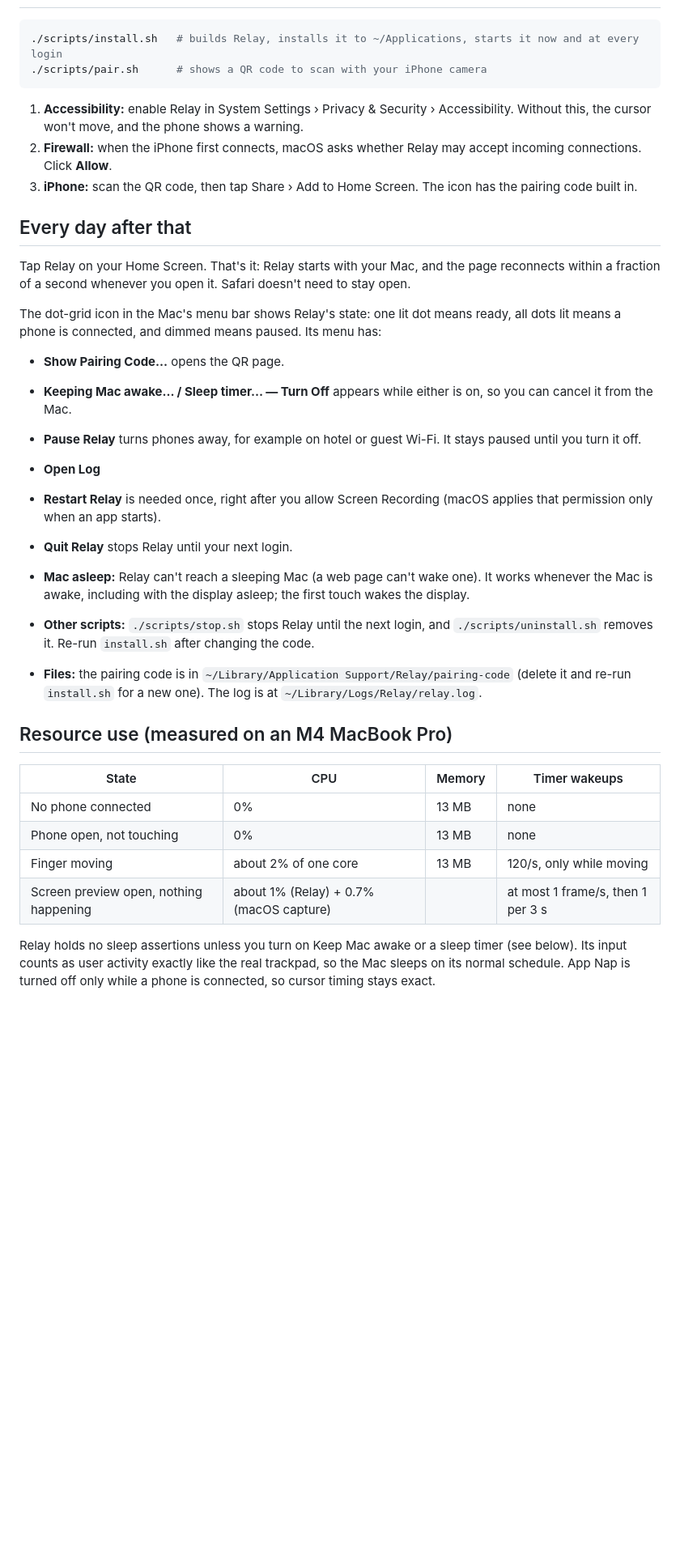
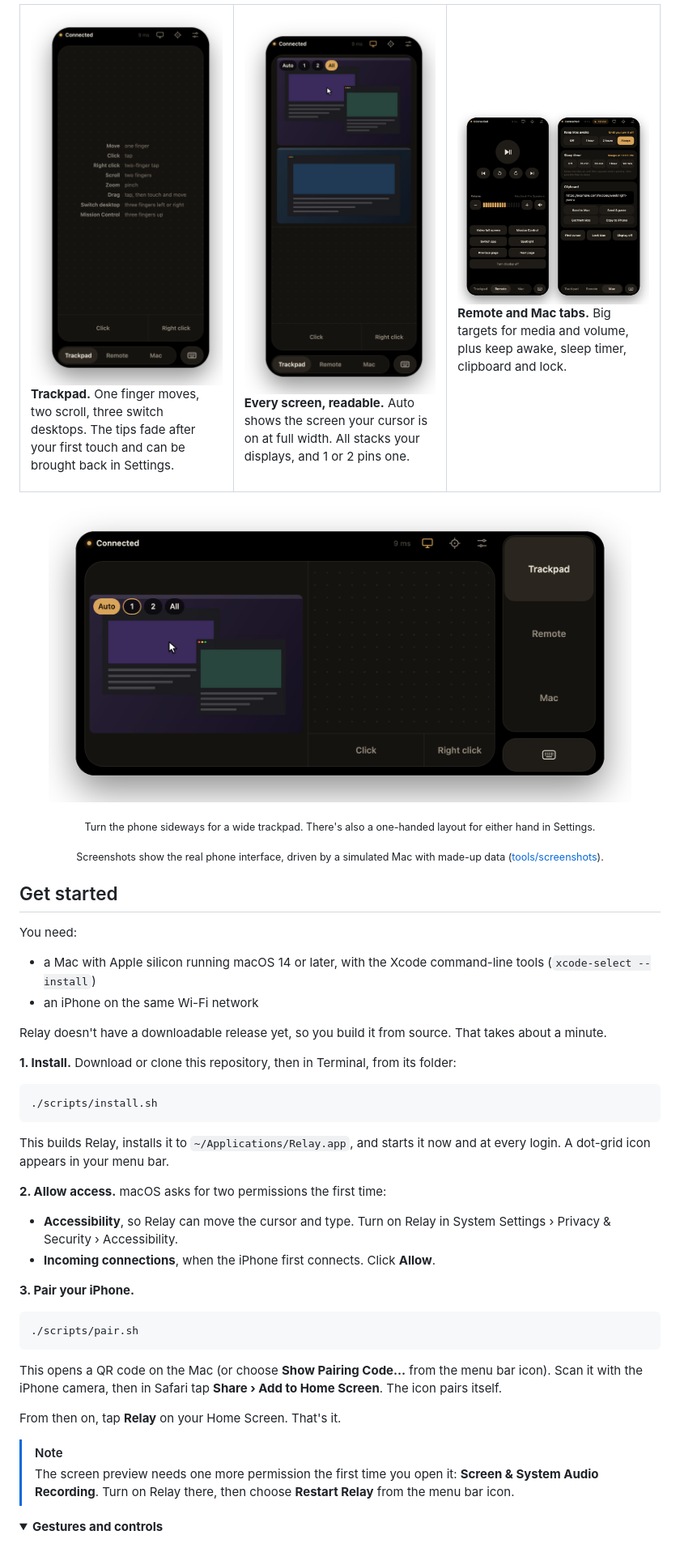
Before and after one commit to aryananand0/relay-mac, a Markdown page: README.md, the part around one of its changes. Shown at 81% size. Rendered like a GitHub page; pictures changed too: docs/assets/relay-landscape.png (added), docs/assets/relay-remote-mac.png (added), docs/assets/relay-screens.png (added); folded sections open; blank space fills up the shorter version.

````diff
--- a/README.md
+++ b/README.md
@@ -9,37 +55,60 @@ Use your iPhone as a trackpad, keyboard and media remote for your Mac over your
+<table>
+  <tr>
+    <td width="33%" valign="top">
+      <img src="docs/assets/relay-trackpad.png" alt="The Relay trackpad on iPhone, showing gesture tips: move, click, right click, scroll, zoom, drag, switch desktop and Mission Control.">
+      <p><strong>Trackpad.</strong> One finger moves, two scroll, three switch desktops. The tips fade after your first touch and can be brought back in Settings.</p>
+    </td>
+    <td width="33%" valign="top">
+      <img src="docs/assets/relay-screens.png" alt="Relay's screen preview showing two Mac displays stacked above the trackpad, with Auto, 1, 2 and All buttons.">
+      <p><strong>Every screen, readable.</strong> Auto shows the screen your cursor is on at full width. All stacks your displays, and 1 or 2 pins one.</p>
+    </td>
+    <td width="33%" valign="top">
+      <img src="docs/assets/relay-remote-mac.png" alt="The Remote and Mac tabs side by side.">
+      <p><strong>Remote and Mac tabs.</strong> Big targets for media and volume, plus keep awake, sleep timer, clipboard and lock.</p>
+    </td>
+  </tr>
+</table>
+
+<p align="center">
+  <img src="docs/assets/relay-landscape.png" width="720" alt="Relay in landscape: the screen preview on the left, a wide trackpad in the middle, and the Trackpad, Remote and Mac switcher in a column on the right.">
+</p>
+<p align="center"><sub>Turn the phone sideways for a wide trackpad. There's also a one-handed layout for either hand in Settings.</sub></p>
+
+<p align="center"><sub>Screenshots show the real phone interface, driven by a simulated Mac with made-up data (<a href="tools/screenshots">tools/screenshots</a>).</sub></p>
+
+## Get started
+
+You need:
+- a Mac with Apple silicon running macOS 14 or later, with the Xcode command-line tools (`xcode-select --install`)
+- an iPhone on the same Wi-Fi network
+
+Relay doesn't have a downloadable release yet, so you build it from source. That takes about a minute.
+
+**1. Install.** Download or clone this repository, then in Terminal, from its folder:
 
 ```bash
-./scripts/install.sh   # builds Relay, installs it to ~/Applications, starts it now and at every login
-./scripts/pair.sh      # shows a QR code to scan with your iPhone camera
+./scripts/install.sh
 ```
 
-1. **Accessibility:** enable Relay in System Settings › Privacy & Security › Accessibility. Without this, the cursor won't move, and the phone shows a warning.
-2. **Firewall:** when the iPhone first connects, macOS asks whether Relay may accept incoming connections. Click **Allow**.
-3. **iPhone:** scan the QR code, then tap Share › Add to Home Screen. The icon has the pairing code built in.
+This builds Relay, installs it to `~/Applications/Relay.app`, and starts it now and at every login. A dot-grid icon appears in your menu bar.
 
-## Every day after that
+**2. Allow access.** macOS asks for two permissions the first time:
+- **Accessibility**, so Relay can move the cursor and type. Turn on Relay in System Settings › Privacy & Security › Accessibility.
+- **Incoming connections**, when the iPhone first connects. Click **Allow**.
 
-Tap Relay on your Home Screen. That's it: Relay starts with your Mac, and the page reconnects within a fraction of a second whenever you open it. Safari doesn't need to stay open.
+**3. Pair your iPhone.**
 
-The dot-grid icon in the Mac's menu bar shows Relay's state: one lit dot means ready, all dots lit means a phone is connected, and dimmed means paused. Its menu has:
-- **Show Pairing Code…** opens the QR page.
-- **Keeping Mac awake… / Sleep timer… — Turn Off** appears while either is on, so you can cancel it from the Mac.
-- **Pause Relay** turns phones away, for example on hotel or guest Wi-Fi. It stays paused until you turn it off.
-- **Open Log**
-- **Restart Relay** is needed once, right after you allow Screen Recording (macOS applies that permission only when an app starts).
-- **Quit Relay** stops Relay until your next login.
+```bash
+./scripts/pair.sh
+```
 
-- **Mac asleep:** Relay can't reach a sleeping Mac (a web page can't wake one). It works whenever the Mac is awake, including with the display asleep; the first touch wakes the display.
-- **Other scripts:** `./scripts/stop.sh` stops Relay until the next login, and `./scripts/uninstall.sh` removes it. Re-run `install.sh` after changing the code.
-- **Files:** the pairing code is in `~/Library/Application Support/Relay/pairing-code` (delete it and re-run `install.sh` for a new one). The log is at `~/Library/Logs/Relay/relay.log`.
+This opens a QR code on the Mac (or choose **Show Pairing Code…** from the menu bar icon). Scan it with the iPhone camera, then in Safari tap **Share › Add to Home Screen**. The icon pairs itself.
 
-## Resource use (measured on an M4 MacBook Pro)
+From then on, tap **Relay** on your Home Screen. That's it.
 
-| State | CPU | Memory | Timer wakeups |
-|---|---|---|---|
-| No phone connected | 0% | 13 MB | none |
-| Phone open, not touching | 0% | 13 MB | none |
-| Finger moving | about 2% of one core | 13 MB | 120/s, only while moving |
-| Screen preview open, nothing happening | about 1% (Relay) + 0.7% (macOS capture) | | at most 1 frame/s, then 1 per 3 s |
+> [!NOTE]
+> The screen preview needs one more permission the first time you open it: **Screen & System Audio Recording**. Turn on Relay there, then choose **Restart Relay** from the menu bar icon.
 
-Relay holds no sleep assertions unless you turn on Keep Mac awake or a sleep timer (see below). Its input counts as user activity exactly like the real trackpad, so the Mac sleeps on its normal schedule. App Nap is turned off only while a phone is connected, so cursor timing stays exact.
+<details>
+<summary><strong>Gestures and controls</strong></summary>
 
````
Also changed, not shown: other parts of README.md (+142 -89 lines), AGENTS.md (added, +73 -0 lines), CLAUDE.md (added, +5 -0 lines), CONTRIBUTING.md (added, +48 -0 lines), docs/assets/relay-hero.png (added), 4 other files.
